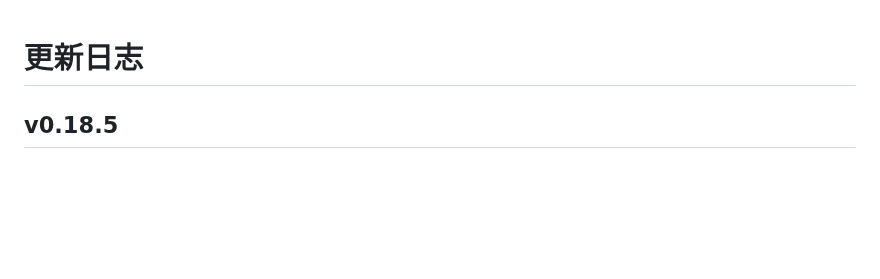
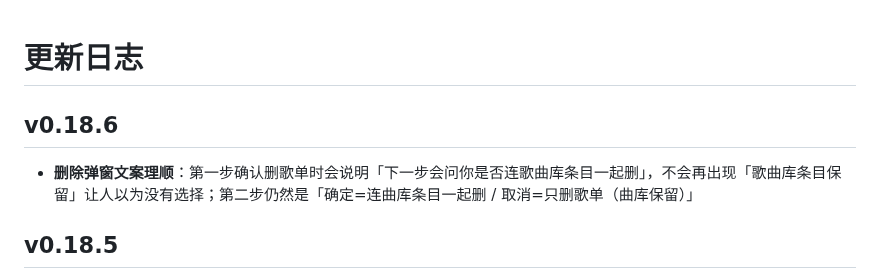
Before and after one commit to cai55667788/songloft-ximalaya, a Markdown page: CHANGELOG.md, the part around the change. Rendered like a GitHub page; blank space fills up the shorter version.

Commit message:
feat: v0.18.6

```diff
--- a/CHANGELOG.md
+++ b/CHANGELOG.md
@@ -1,4 +1,8 @@
 # 更新日志
+
+## v0.18.6
+
+- **删除弹窗文案理顺**：第一步确认删歌单时会说明「下一步会问你是否连歌曲库条目一起删」，不会再出现「歌曲库条目保留」让人以为没有选择；第二步仍然是「确定=连曲库条目一起删 / 取消=只删歌单（曲库保留）」
 
 ## v0.18.5
 
```
